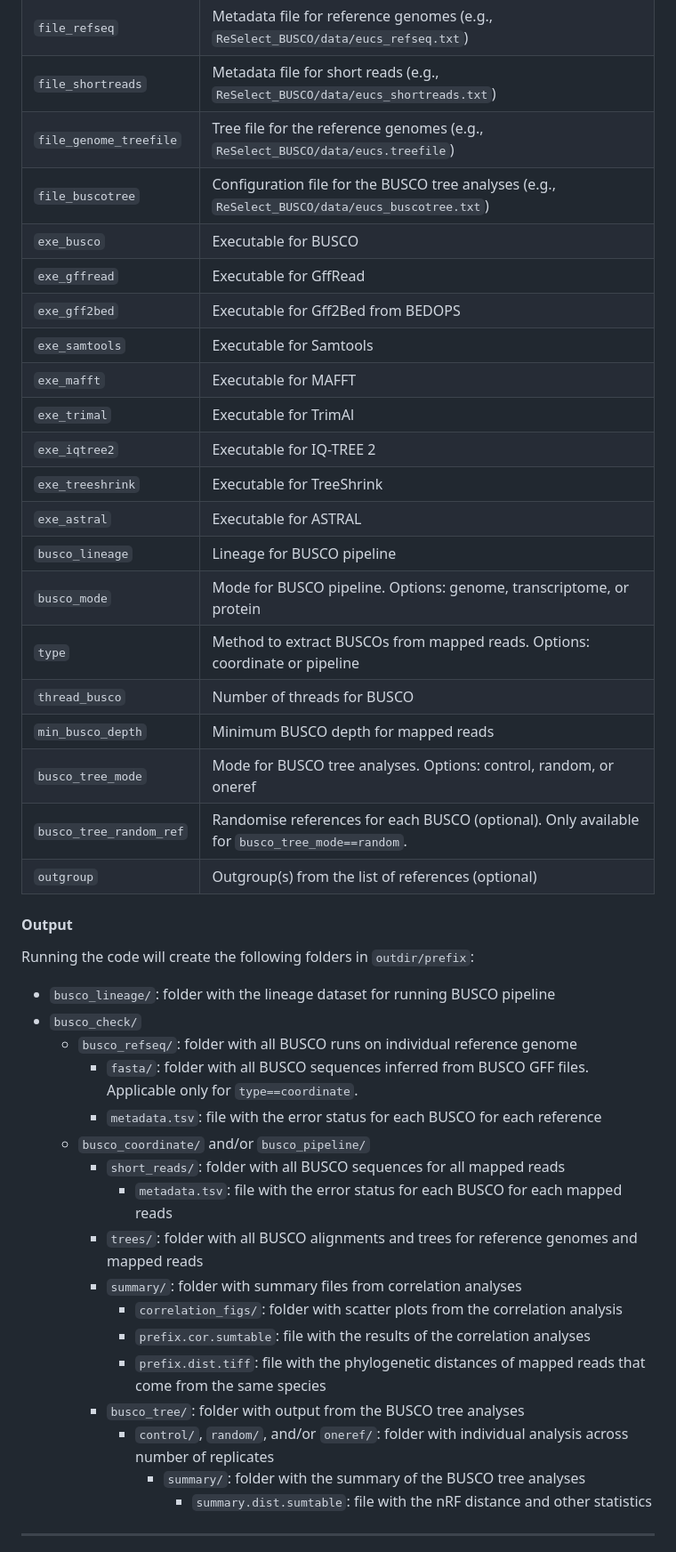
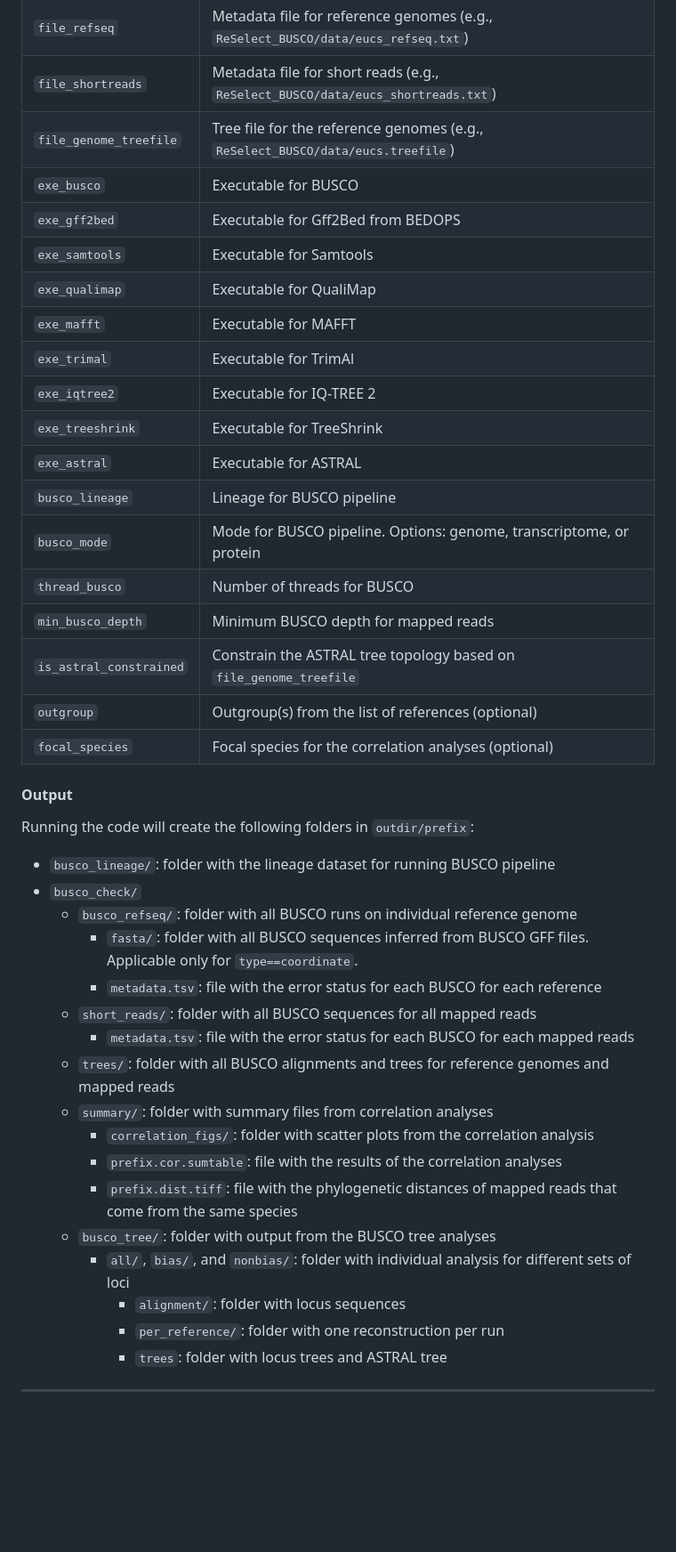
Before and after one commit to jeremiasivan/ReSelect_BUSCO, a Markdown page: codes/README.md, the part around the change printed below. Shown: that part at 89% size. Rendered like a GitHub page; blank space fills up the shorter version.

```diff
--- a/codes/README.md
+++ b/codes/README.md
@@ -57,11 +57,10 @@ In this step, we run correlation analysis to check for the extent of reference b
 | `file_refseq`            | Metadata file for reference genomes (e.g., `ReSelect_BUSCO/data/eucs_refseq.txt`)                                                     |
 | `file_shortreads`        | Metadata file for short reads (e.g., `ReSelect_BUSCO/data/eucs_shortreads.txt`)                                                       |
 | `file_genome_treefile`   | Tree file for the reference genomes (e.g., `ReSelect_BUSCO/data/eucs.treefile`)                                                       |
-| `file_buscotree`         | Configuration file for the BUSCO tree analyses (e.g., `ReSelect_BUSCO/data/eucs_buscotree.txt`)                                       |
 | `exe_busco`              | Executable for BUSCO                                                                                                                  |
-| `exe_gffread`            | Executable for GffRead                                                                                                                |
 | `exe_gff2bed`            | Executable for Gff2Bed from BEDOPS                                                                                                    |
 | `exe_samtools`           | Executable for Samtools                                                                                                               |
+| `exe_qualimap`           | Executable for QualiMap                                                                                                               |
 | `exe_mafft`              | Executable for MAFFT                                                                                                                  |
 | `exe_trimal`             | Executable for TrimAl                                                                                                                 |
 | `exe_iqtree2`            | Executable for IQ-TREE 2                                                                                                              |
@@ -69,12 +68,11 @@ In this step, we run correlation analysis to check for the extent of reference b
 | `exe_astral`             | Executable for ASTRAL                                                                                                                 |
 | `busco_lineage`          | Lineage for BUSCO pipeline                                                                                                            |
 | `busco_mode`             | Mode for BUSCO pipeline. Options: genome, transcriptome, or protein                                                                   |
-| `type`                   | Method to extract BUSCOs from mapped reads. Options: coordinate or pipeline                                                           |
 | `thread_busco`           | Number of threads for BUSCO                                                                                                           |
 | `min_busco_depth`        | Minimum BUSCO depth for mapped reads                                                                                                  |
-| `busco_tree_mode`        | Mode for BUSCO tree analyses. Options: control, random, or oneref                                                                     |
-| `busco_tree_random_ref`  | Randomise references for each BUSCO (optional). Only available for `busco_tree_mode==random`.                                         |
+| `is_astral_constrained`  | Constrain the ASTRAL tree topology based on `file_genome_treefile`                                                                    |
 | `outgroup`               | Outgroup(s) from the list of references (optional)                                                                                    |
+| `focal_species`          | Focal species for the correlation analyses (optional)                                                                                 |
 
 #### Output
 Running the code will create the following folders in `outdir/prefix`:
@@ -83,17 +81,17 @@ Running the code will create the following folders in `outdir/prefix`:
     - `busco_refseq/`: folder with all BUSCO runs on individual reference genome
         - `fasta/`: folder with all BUSCO sequences inferred from BUSCO GFF files. Applicable only for `type==coordinate`.
         - `metadata.tsv`: file with the error status for each BUSCO for each reference
-    - `busco_coordinate/` and/or `busco_pipeline/`
-        - `short_reads/`: folder with all BUSCO sequences for all mapped reads
-            - `metadata.tsv`: file with the error status for each BUSCO for each mapped reads
-        - `trees/`: folder with all BUSCO alignments and trees for reference genomes and mapped reads
-        - `summary/`: folder with summary files from correlation analyses
-            - `correlation_figs/`: folder with scatter plots from the correlation analysis
-            - `prefix.cor.sumtable`: file with the results of the correlation analyses
-            - `prefix.dist.tiff`: file with the phylogenetic distances of mapped reads that come from the same species
-        - `busco_tree/`: folder with output from the BUSCO tree analyses
-            - `control/`, `random/`, and/or `oneref/`: folder with individual analysis across number of replicates
-                - `summary/`: folder with the summary of the BUSCO tree analyses
-                    - `summary.dist.sumtable`: file with the nRF distance and other statistics
+    - `short_reads/`: folder with all BUSCO sequences for all mapped reads
+        - `metadata.tsv`: file with the error status for each BUSCO for each mapped reads
+    - `trees/`: folder with all BUSCO alignments and trees for reference genomes and mapped reads
+    - `summary/`: folder with summary files from correlation analyses
+        - `correlation_figs/`: folder with scatter plots from the correlation analysis
+        - `prefix.cor.sumtable`: file with the results of the correlation analyses
+        - `prefix.dist.tiff`: file with the phylogenetic distances of mapped reads that come from the same species
+    - `busco_tree/`: folder with output from the BUSCO tree analyses
+        - `all/`, `bias/`, and `nonbias/`: folder with individual analysis for different sets of loci
+            - `alignment/`: folder with locus sequences
+            - `per_reference/`: folder with one reconstruction per run
+            - `trees`: folder with locus trees and ASTRAL tree
 
 ---
```
Also changed, not shown: other parts of codes/README.md (+5 -5 lines), README.md (+3 -2 lines).
